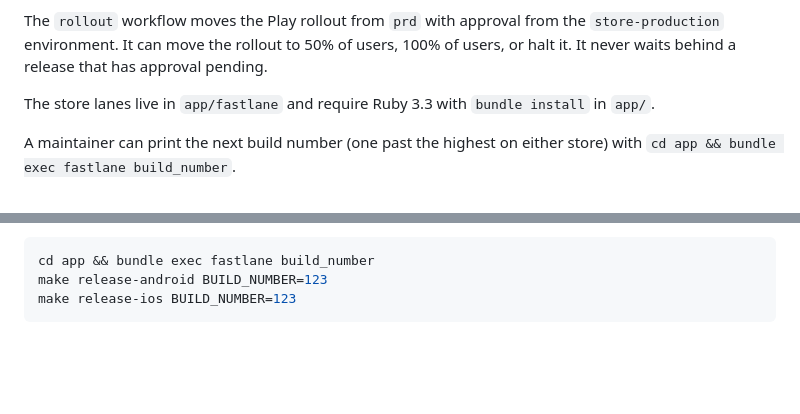
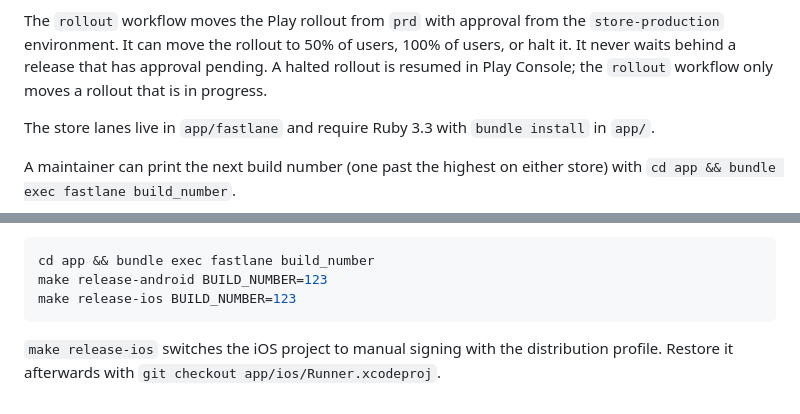
Before and after one commit to c4u-tech/c4u-telinhasegura-platform, a Markdown page: docs/development/release-signing.md, 2 parts joined by grey strips. GitHub-like rendering; blank space fills up the shorter version.

Commit message:
docs: say where a halted rollout resumes and how to undo the iOS signing change
Signed-off-by: patricksferraz <patrick.ferraz@coding4u.tech>

````diff
--- a/docs/development/release-signing.md
+++ b/docs/development/release-signing.md
@@ -66,6 +66,8 @@ approves it, a maintainer releases it by hand in App Store Connect.
 The `rollout` workflow moves the Play rollout from `prd` with approval from the
 `store-production` environment. It can move the rollout to 50% of users, 100% of
 users, or halt it. It never waits behind a release that has approval pending.
+A halted rollout is resumed in Play Console; the `rollout` workflow only moves
+a rollout that is in progress.
 
 The store lanes live in `app/fastlane` and require Ruby 3.3 with
 `bundle install` in `app/`.
@@ -104,3 +106,7 @@ cd app && bundle exec fastlane build_number
 make release-android BUILD_NUMBER=123
 make release-ios BUILD_NUMBER=123
 ```
+
+`make release-ios` switches the iOS project to manual signing with the
+distribution profile. Restore it afterwards with
+`git checkout app/ios/Runner.xcodeproj`.
````
